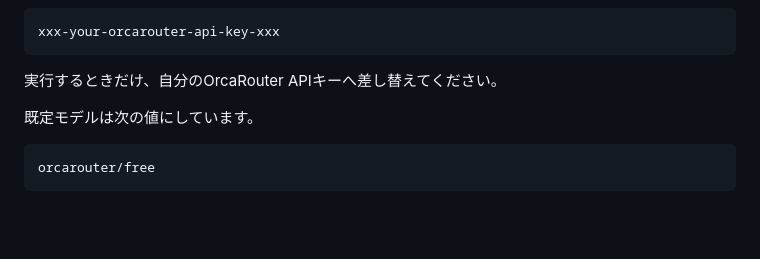
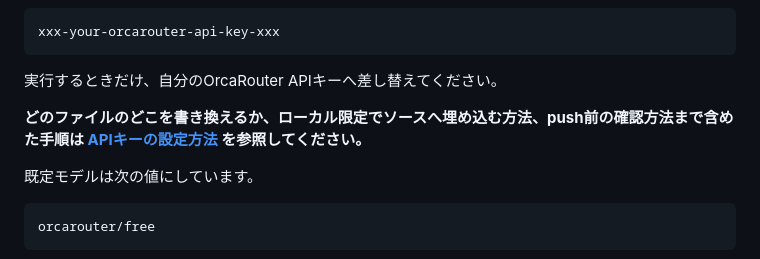
Before and after one commit to papanda925/OrcaRouter-Samples, a Markdown page: README.md, the part around the change. Drawn GitHub-style; blank space fills up the shorter version.

Commit message:
Link README.md to API key setup guide

````diff
--- a/README.md
+++ b/README.md
@@ -69,6 +69,8 @@ xxx-your-orcarouter-api-key-xxx
 ```
 
 実行するときだけ、自分のOrcaRouter APIキーへ差し替えてください。
+
+**どのファイルのどこを書き換えるか、ローカル限定でソースへ埋め込む方法、push前の確認方法まで含めた手順は [APIキーの設定方法](docs/api-key-setup.md) を参照してください。**
 
 既定モデルは次の値にしています。
 
````
